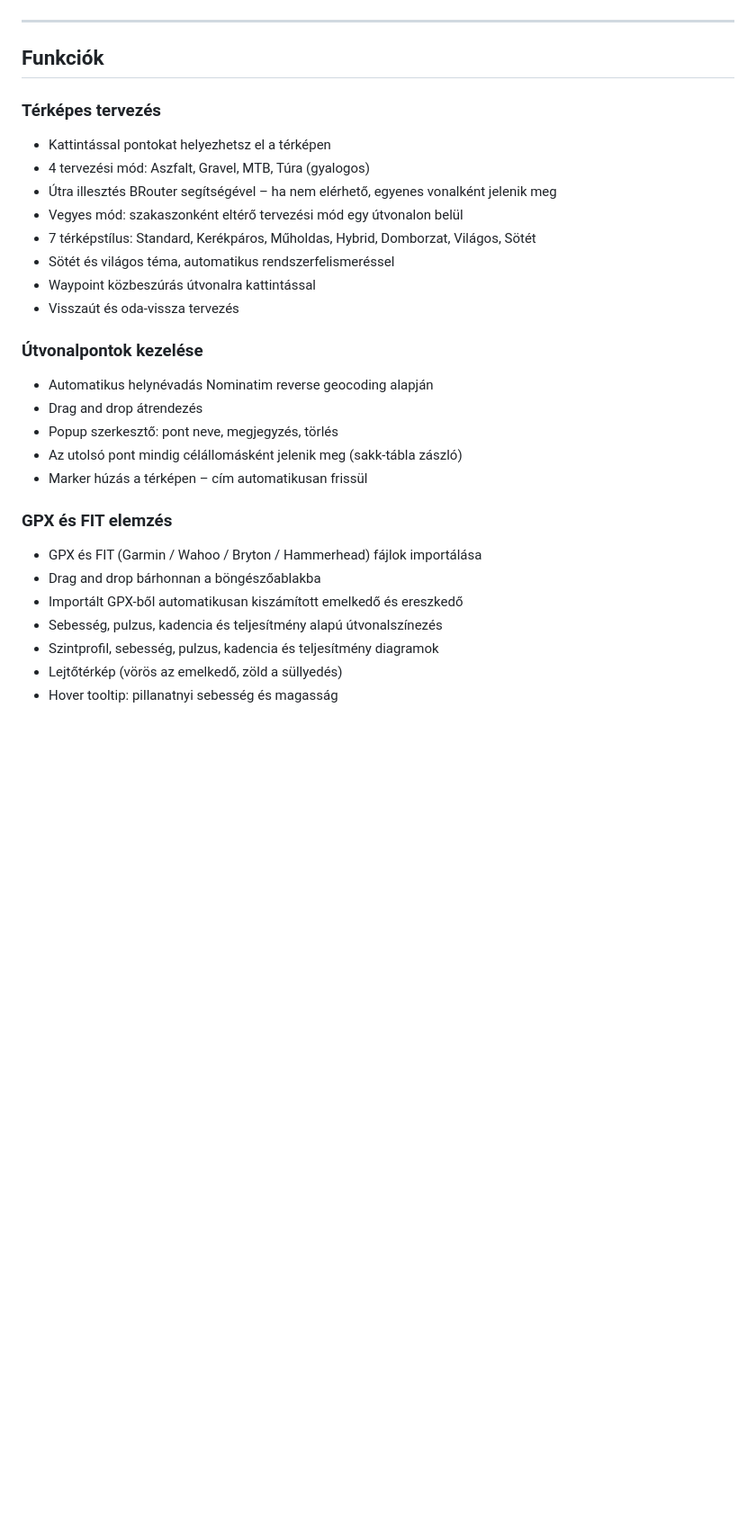
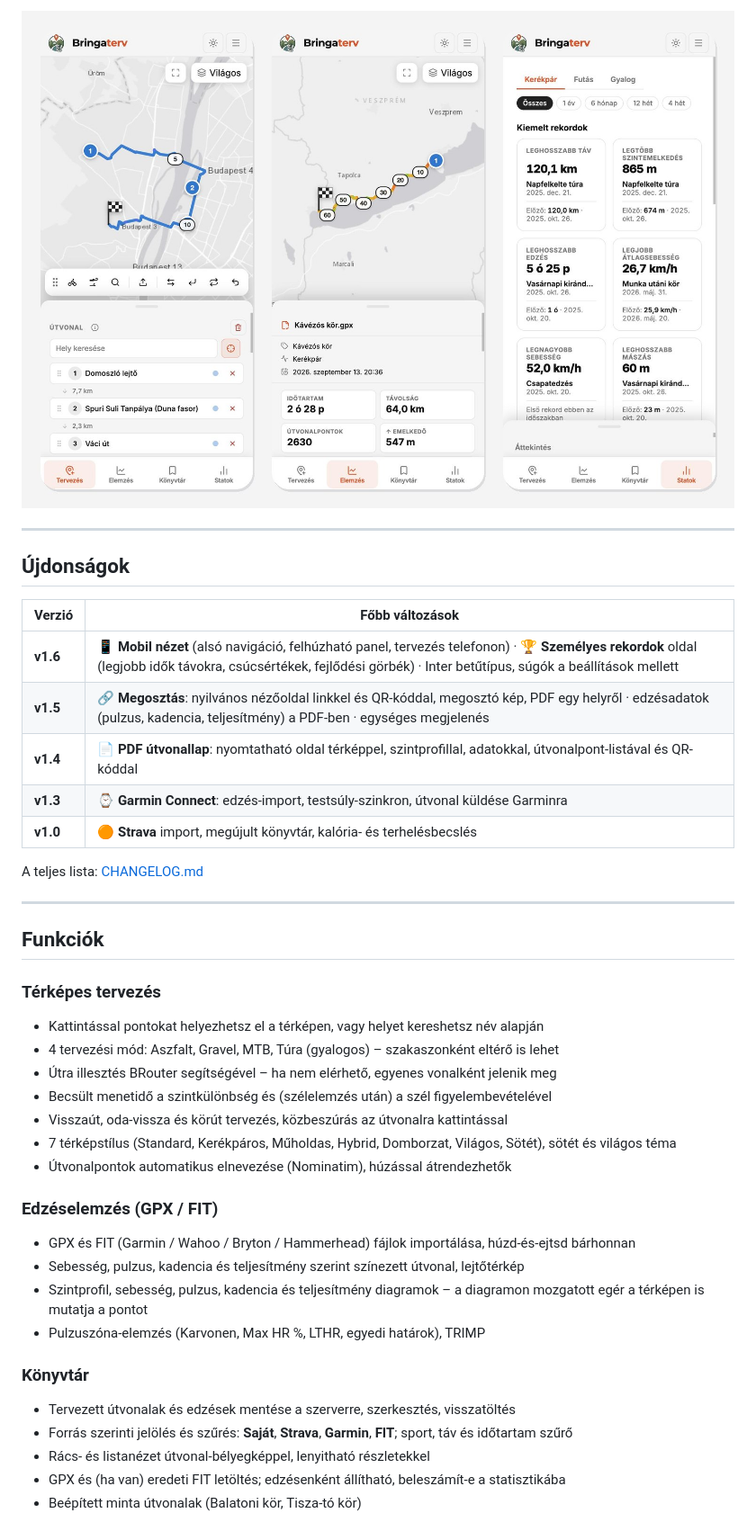
Before and after one commit to czdanika/bringaterv, a Markdown page: README.md, the part around one of its changes. Shown at 90% size. Rendered like a GitHub page; pictures changed too: screenshots/mobil.jpg (added); blank space fills up the shorter version.

```diff
--- a/README.md
+++ b/README.md
@@ -11,31 +39,42 @@ Böngészőben fut, Docker Compose-zal telepíthető – tervezés, elemzés, k
+![Mobil nézet](screenshots/mobil.jpg)
+
+---
+
+## Újdonságok
+
+| Verzió | Főbb változások |
+|---|---|
+| **v1.6** | 📱 **Mobil nézet** (alsó navigáció, felhúzható panel, tervezés telefonon) · 🏆 **Személyes rekordok** oldal (legjobb idők távokra, csúcsértékek, fejlődési görbék) · Inter betűtípus, súgók a beállítások mellett |
+| **v1.5** | 🔗 **Megosztás**: nyilvános nézőoldal linkkel és QR-kóddal, megosztó kép, PDF egy helyről · edzésadatok (pulzus, kadencia, teljesítmény) a PDF-ben · egységes megjelenés |
+| **v1.4** | 📄 **PDF útvonallap**: nyomtatható oldal térképpel, szintprofillal, adatokkal, útvonalpont-listával és QR-kóddal |
+| **v1.3** | ⌚ **Garmin Connect**: edzés-import, testsúly-szinkron, útvonal küldése Garminra |
+| **v1.0** | 🟠 **Strava** import, megújult könyvtár, kalória- és terhelésbecslés |
+
+A teljes lista: [CHANGELOG.md](CHANGELOG.md)
 
 ---
 
 ## Funkciók
 
 ### Térképes tervezés
-- Kattintással pontokat helyezhetsz el a térképen
-- 4 tervezési mód: Aszfalt, Gravel, MTB, Túra (gyalogos)
+- Kattintással pontokat helyezhetsz el a térképen, vagy helyet kereshetsz név alapján
+- 4 tervezési mód: Aszfalt, Gravel, MTB, Túra (gyalogos) – szakaszonként eltérő is lehet
 - Útra illesztés BRouter segítségével – ha nem elérhető, egyenes vonalként jelenik meg
-- Vegyes mód: szakaszonként eltérő tervezési mód egy útvonalon belül
-- 7 térképstílus: Standard, Kerékpáros, Műholdas, Hybrid, Domborzat, Világos, Sötét
-- Sötét és világos téma, automatikus rendszerfelismeréssel
-- Waypoint közbeszúrás útvonalra kattintással
-- Visszaút és oda-vissza tervezés
+- Becsült menetidő a szintkülönbség és (szélelemzés után) a szél figyelembevételével
+- Visszaút, oda-vissza és körút tervezés, közbeszúrás az útvonalra kattintással
+- 7 térképstílus (Standard, Kerékpáros, Műholdas, Hybrid, Domborzat, Világos, Sötét), sötét és világos téma
+- Útvonalpontok automatikus elnevezése (Nominatim), húzással átrendezhetők
 
-### Útvonalpontok kezelése
-- Automatikus helynévadás Nominatim reverse geocoding alapján
-- Drag and drop átrendezés
-- Popup szerkesztő: pont neve, megjegyzés, törlés
-- Az utolsó pont mindig célállomásként jelenik meg (sakk-tábla zászló)
-- Marker húzás a térképen – cím automatikusan frissül
+### Edzéselemzés (GPX / FIT)
+- GPX és FIT (Garmin / Wahoo / Bryton / Hammerhead) fájlok importálása, húzd-és-ejtsd bárhonnan
+- Sebesség, pulzus, kadencia és teljesítmény szerint színezett útvonal, lejtőtérkép
+- Szintprofil, sebesség, pulzus, kadencia és teljesítmény diagramok – a diagramon mozgatott egér a térképen is mutatja a pontot
+- Pulzuszóna-elemzés (Karvonen, Max HR %, LTHR, egyedi határok), TRIMP
 
-### GPX és FIT elemzés
-- GPX és FIT (Garmin / Wahoo / Bryton / Hammerhead) fájlok importálása
-- Drag and drop bárhonnan a böngészőablakba
-- Importált GPX-ből automatikusan kiszámított emelkedő és ereszkedő
-- Sebesség, pulzus, kadencia és teljesítmény alapú útvonalszínezés
-- Szintprofil, sebesség, pulzus, kadencia és teljesítmény diagramok
-- Lejtőtérkép (vörös az emelkedő, zöld a süllyedés)
-- Hover tooltip: pillanatnyi sebesség és magasság
+### Könyvtár
+- Tervezett útvonalak és edzések mentése a szerverre, szerkesztés, visszatöltés
+- Forrás szerinti jelölés és szűrés: **Saját**, **Strava**, **Garmin**, **FIT**; sport, táv és időtartam szűrő
+- Rács- és listanézet útvonal-bélyegképpel, lenyitható részletekkel
+- GPX és (ha van) eredeti FIT letöltés; edzésenként állítható, beleszámít-e a statisztikába
+- Beépített minta útvonalak (Balatoni kör, Tisza-tó kör)
 
```
Also changed, not shown: other parts of README.md (+106 -189 lines), CHANGELOG.md (+11 -0 lines), DOCS.md (+5 -5 lines), screenshots/elemzes.jpg (added), screenshots/konyvtar.jpg (added), screenshots/rekordok.jpg (added), screenshots/statok.jpg (added), screenshots/tervezes.jpg (added), 8 other files.
